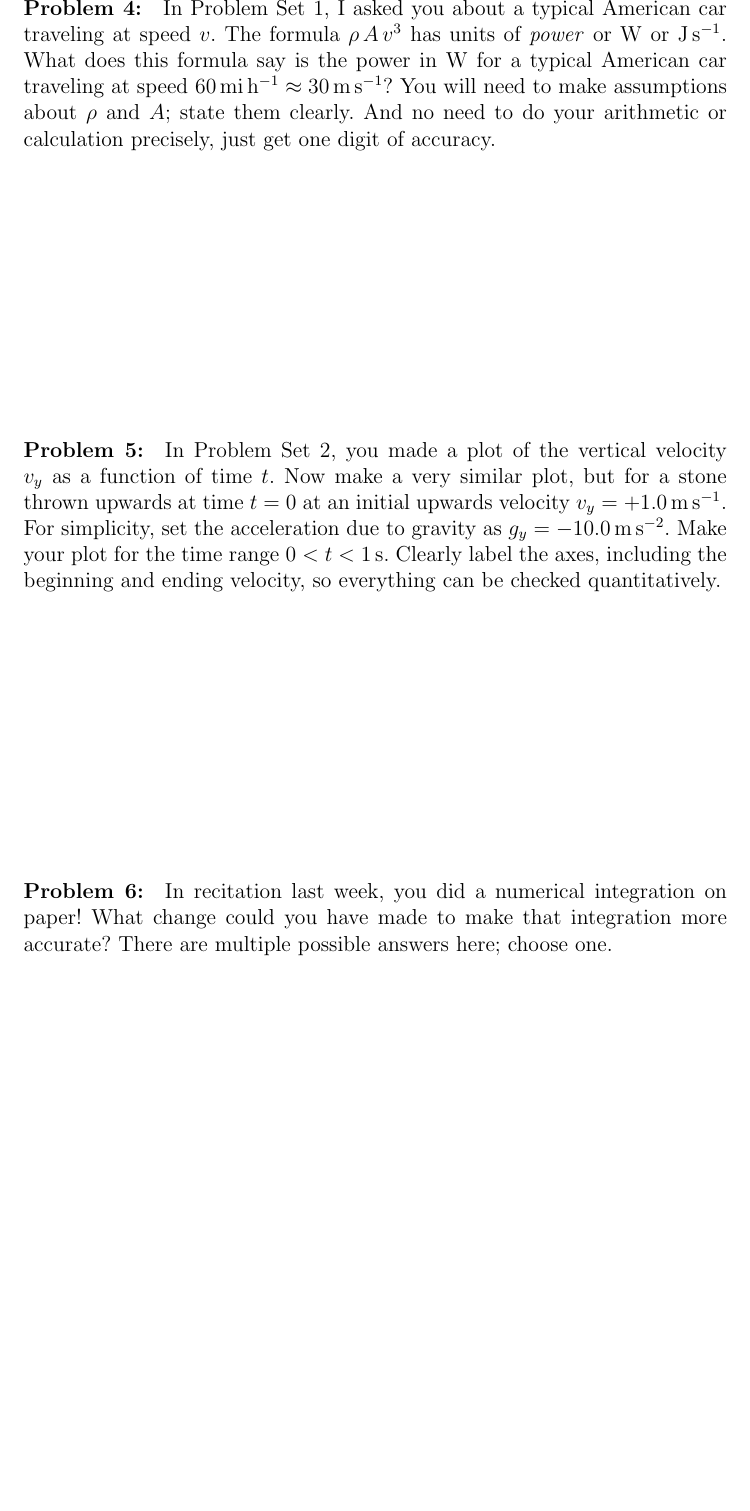
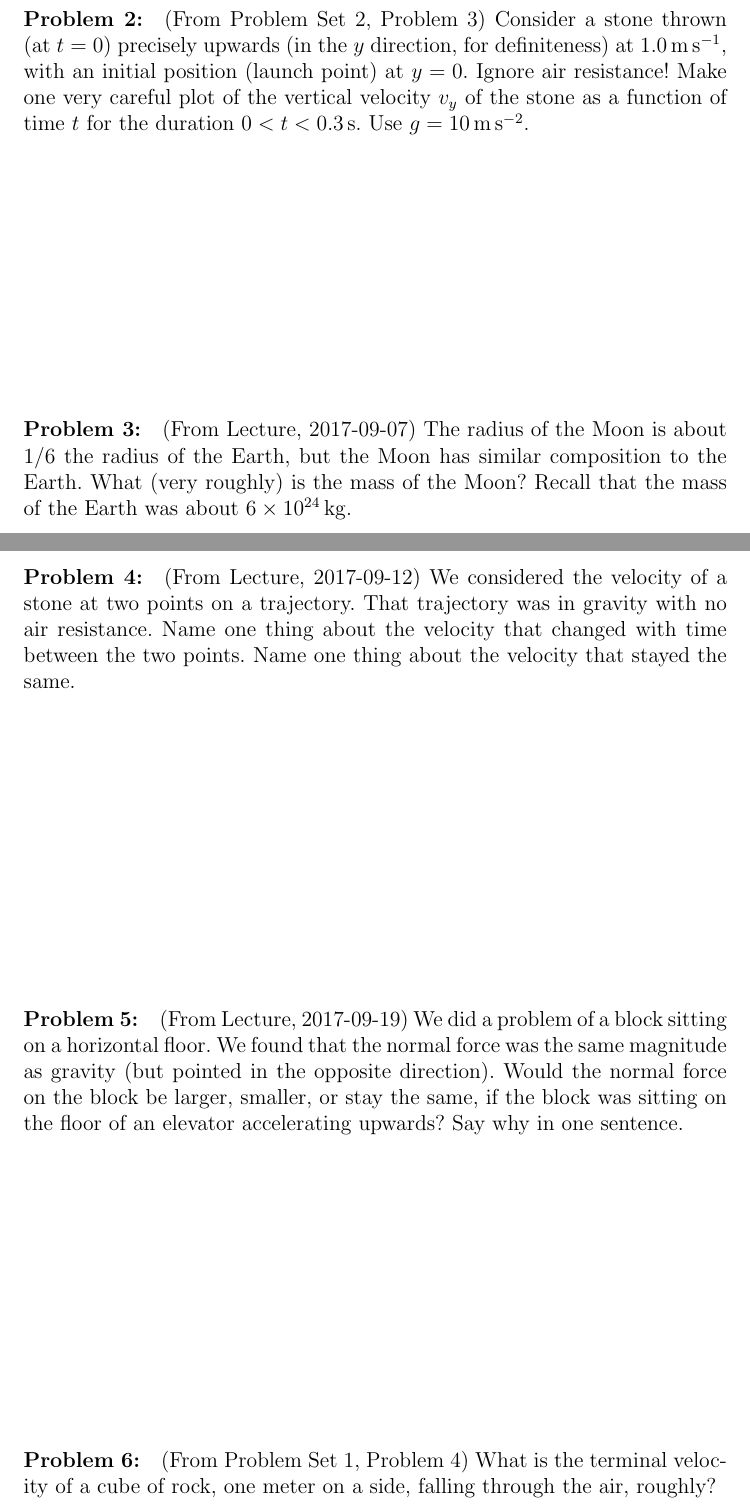
Before and after one commit to davidwhogg/Physics1, a LaTeX problem sheet (tex/physics1_exam1.tex): part of page 2 of 2 before the commit and two parts of pages 1 and 2 of 2 after it, the two joined at a grey line, cut at the place of the change, the shorter picture padded with empty space. Compiled offline with pdfLaTeX.

Commit message:
ps and exam

```diff
--- a/tex/physics1_exam1.tex
+++ b/tex/physics1_exam1.tex
@@ -15,3 +17,10 @@ roughly, is rock more dense than air? No need to be precise.
 \vfill
 
 \paragraph{\problemname~\theproblem:}\refstepcounter{problem}%
+(From Problem Set 2, Problem~3)
+Consider a stone thrown (at $t=0$) precisely upwards (in the $y$
+direction, for definiteness) at $1.0\,\m\,\s^{-1}$, with an initial
+position (launch point) at $y=0$.  Ignore air resistance! Make one
+very careful plot of the vertical velocity $v_y$ of the stone as a
+function of time $t$ for the duration $0<t<0.3\,\s$. Use
+$g=10\,\m\,\s^{-2}$.
@@ -25,3 +28,8 @@ property of the velocity vector that stays the same over time.
 \vfill
 
 \paragraph{\problemname~\theproblem:}\refstepcounter{problem}%
+(From Lecture, 2017-09-07)
+The radius of the Moon is about 1/6 the radius of the Earth, but
+the Moon has similar composition to the Earth. What (very roughly)
+is the mass of the Moon? Recall that the mass of the Earth was
+about $6\times 10^{24}\,\kg$.
@@ -32,34 +36,31 @@ for comparison.
 
 \vfill
-~
 
 \clearpage
 \paragraph{\problemname~\theproblem:}\refstepcounter{problem}%
-In Problem Set 1, I asked you about a typical American car traveling
-at speed $v$.  The formula $\rho\,A\,v^3$ has units of \emph{power} or
-$\W$ or $\J\,\s^{-1}$.  What does this formula say is the power in
-$\W$ for a typical American car traveling at speed $60\,\mi\,\h^{-1}\approx
-30\,\m\,\s^{-1}$? You will need to make assumptions about $\rho$ and $A$; state them
-clearly. And no need to do your arithmetic or calculation precisely, just
-get one digit of accuracy.
+(From Lecture, 2017-09-12)
+We considered the velocity of a stone at two points on a trajectory.
+That trajectory was in gravity with no air resistance.
+Name one thing about the velocity that changed with time between
+the two points.
+Name one thing about the velocity that stayed the same.
 
 \vfill
 
 \paragraph{\problemname~\theproblem:}\refstepcounter{problem}%
-In Problem Set 2, you made a plot of the vertical velocity $v_y$ as a
-function of time $t$. Now make a very similar plot, but for a stone
-thrown upwards at time $t=0$ at an initial upwards velocity
-$v_y=+1.0\,\m\,\s^{-1}$. For simplicity, set the acceleration due to
-gravity as $g_y=-10.0\,\m\,\s^{-2}$. Make your plot for the time range
-$0<t<1\,\s$. Clearly label the axes, including the beginning and
-ending velocity, so everything can be checked quantitatively.
+(From Lecture, 2017-09-19)
+We did a problem of a block sitting on a horizontal floor. We
+found that the normal force was the same magnitude as gravity (but
+pointed in the opposite direction). Would the normal force on the
+block be larger, smaller, or stay the same, if the block was sitting
+on the floor of an elevator accelerating upwards? Say why in one sentence.
 
 \vfill
 
 \paragraph{\problemname~\theproblem:}\refstepcounter{problem}%
-In recitation last week, you did a numerical integration on
-paper! What change could you have made to make that integration more
-accurate? There are multiple possible answers here; choose one.
+(From Problem Set 1, Problem 4)
+What is the terminal velocity of a cube of rock, one meter on a side,
+falling through the air, roughly?
 
 \vfill
 ~
```
Also changed, not shown: tex/physics1_exam1.tex (16 more changed lines), 1 other file.
